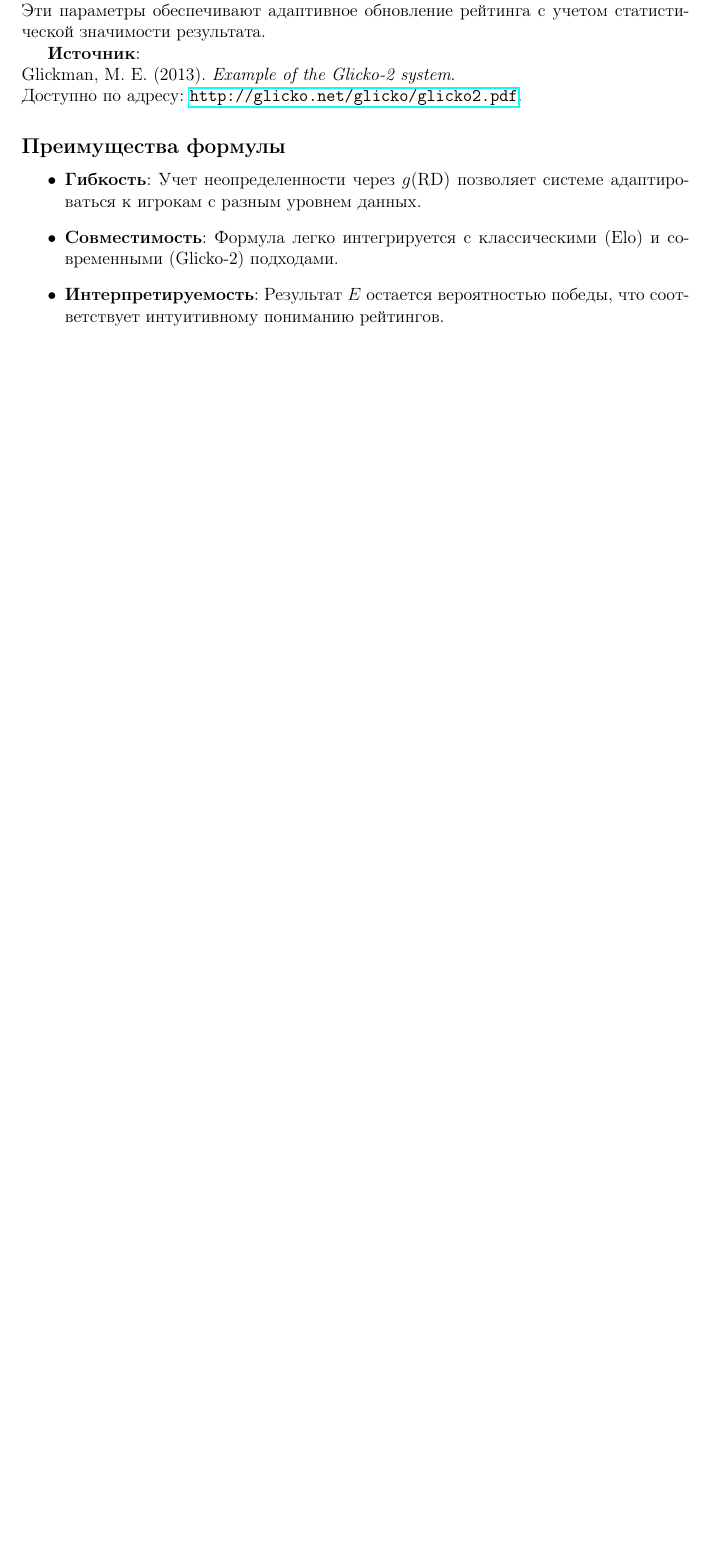
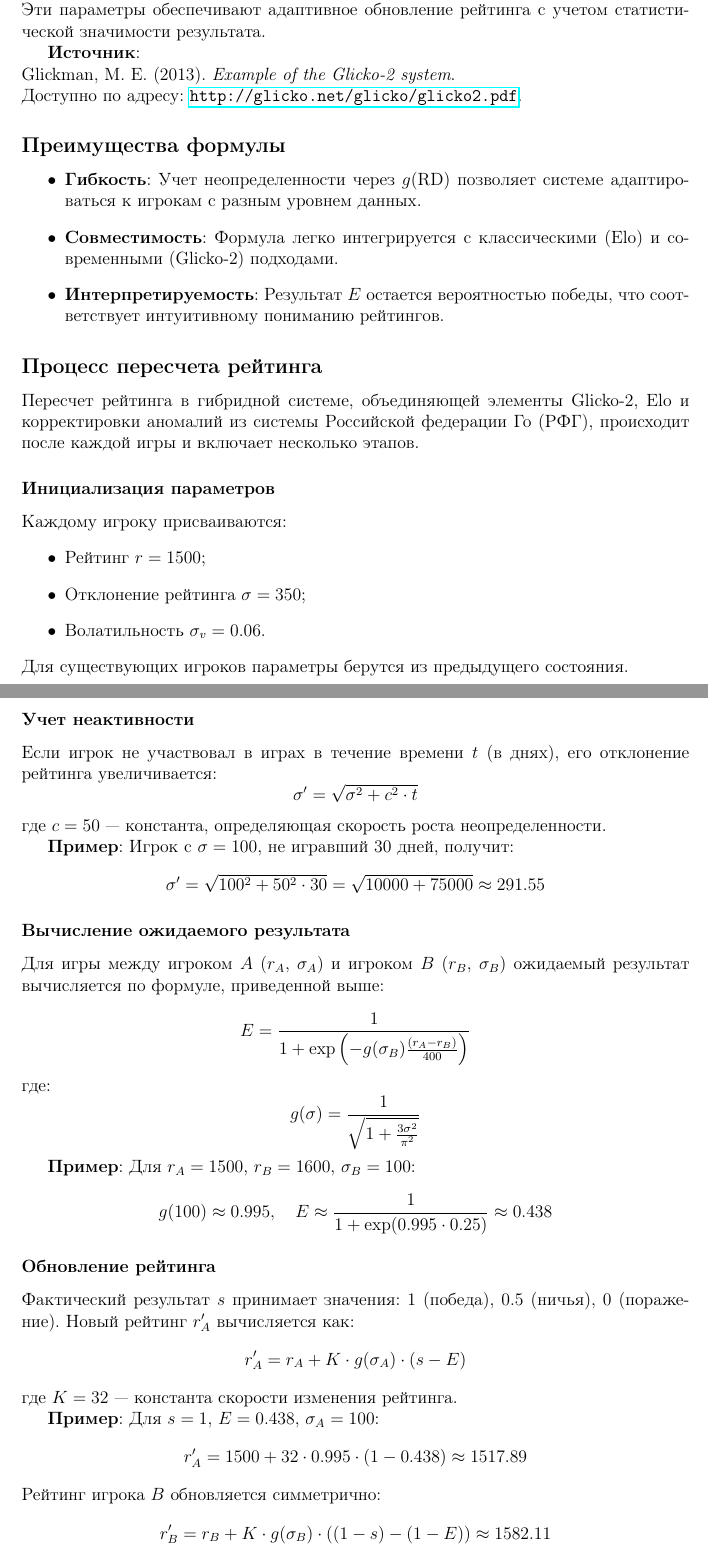
Before and after one commit to IU9-Team-exe/go-rating, a LaTeX document (doc/formulas.tex): part of page 2 of 2 before the commit and two parts of pages 2 and 3 of 4 after it, the two joined at a grey line, cut so that both start at the same text, the shorter picture padded with empty space. Compiled offline with pdfLaTeX.

Commit message:
upd: info about rating recalculation

```diff
--- a/doc/formulas.tex
+++ b/doc/formulas.tex
@@ -68,3 +68,57 @@ Glickman, M. E. (2013). \textit{Example of the Glicko-2 system}. \\
     \item \textbf{Интерпретируемость}: Результат \(E\) остается вероятностью победы, что соответствует интуитивному пониманию рейтингов.
 \end{itemize}
 
+\subsection*{Процесс пересчета рейтинга}
+
+Пересчет рейтинга в гибридной системе, объединяющей элементы Glicko-2, Elo и корректировки аномалий из системы Российской федерации Го (РФГ), происходит после каждой игры и включает несколько этапов.
+
+\subsubsection*{Инициализация параметров}
+Каждому игроку присваиваются:
+\begin{itemize}
+    \item Рейтинг \( r = 1500 \);
+    \item Отклонение рейтинга \( \sigma = 350 \);
+    \item Волатильность \( \sigma_v = 0.06 \).
+\end{itemize}
+Для существующих игроков параметры берутся из предыдущего состояния.
+
+\subsubsection*{Учет неактивности}
+Если игрок не участвовал в играх в течение времени \( t \) (в днях), его отклонение рейтинга увеличивается:
+\[
+\sigma' = \sqrt{\sigma^2 + c^2 \cdot t}
+\]
+где \( c = 50 \) --- константа, определяющая скорость роста неопределенности.
+
+\textbf{Пример}: Игрок с \( \sigma = 100 \), не игравший 30 дней, получит:
+\[
+\sigma' = \sqrt{100^2 + 50^2 \cdot 30} = \sqrt{10000 + 75000} \approx 291.55
+\]
+
+\subsubsection*{Вычисление ожидаемого результата}
+Для игры между игроком \( A \) (\( r_A \), \( \sigma_A \)) и игроком \( B \) (\( r_B \), \( \sigma_B \)) ожидаемый результат вычисляется по формуле, приведенной выше:
+\[
+E = \frac{1}{1 + \exp\left(-g(\sigma_B)\frac{(r_A - r_B)}{400}\right)}
+\]
+где:
+\[
+g(\sigma) = \frac{1}{\sqrt{1 + \frac{3\sigma^2}{\pi^2}}}
+\]
+
+\textbf{Пример}: Для \( r_A = 1500 \), \( r_B = 1600 \), \( \sigma_B = 100 \):
+\[
+g(100) \approx 0.995, \quad E \approx \frac{1}{1 + \exp(0.995 \cdot 0.25)} \approx 0.438
+\]
+
+\subsubsection*{Обновление рейтинга}
+Фактический результат \( s \) принимает значения: \( 1 \) (победа), \( 0.5 \) (ничья), \( 0 \) (поражение). Новый рейтинг \( r_A' \) вычисляется как:
+\[
+r_A' = r_A + K \cdot g(\sigma_A) \cdot (s - E)
+\]
+где \( K = 32 \) --- константа скорости изменения рейтинга.
+
+\textbf{Пример}: Для \( s = 1 \), \( E = 0.438 \), \( \sigma_A = 100 \):
+\[
+r_A' = 1500 + 32 \cdot 0.995 \cdot (1 - 0.438) \approx 1517.89
+\]
+Рейтинг игрока \( B \) обновляется симметрично:
+\[
+r_B' = r_B + K \cdot g(\sigma_B) \cdot ((1 - s) - (1 - E)) \approx 1582.11
```
Also changed, not shown: doc/formulas.pdf, doc/formulas.tex (39 more changed lines).
